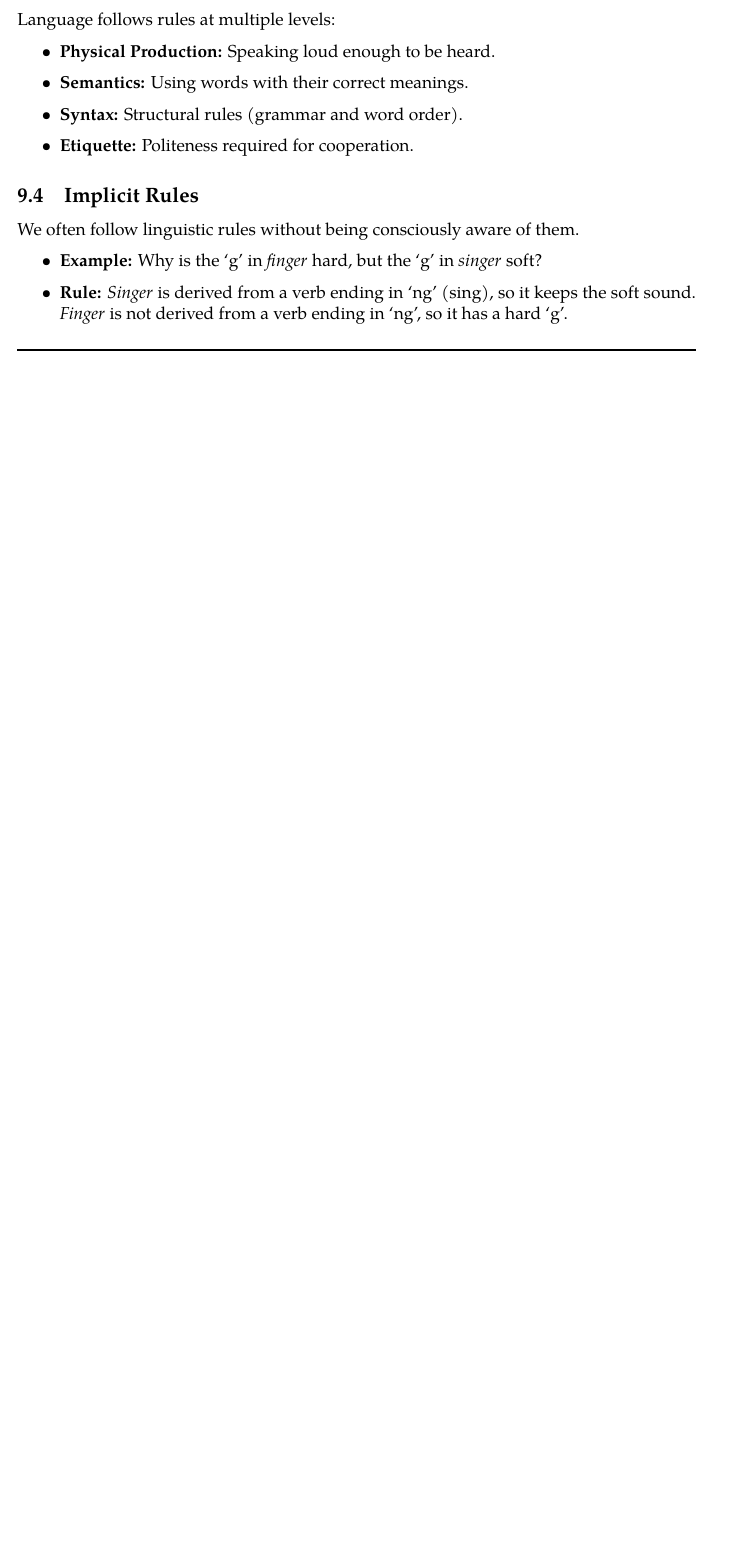
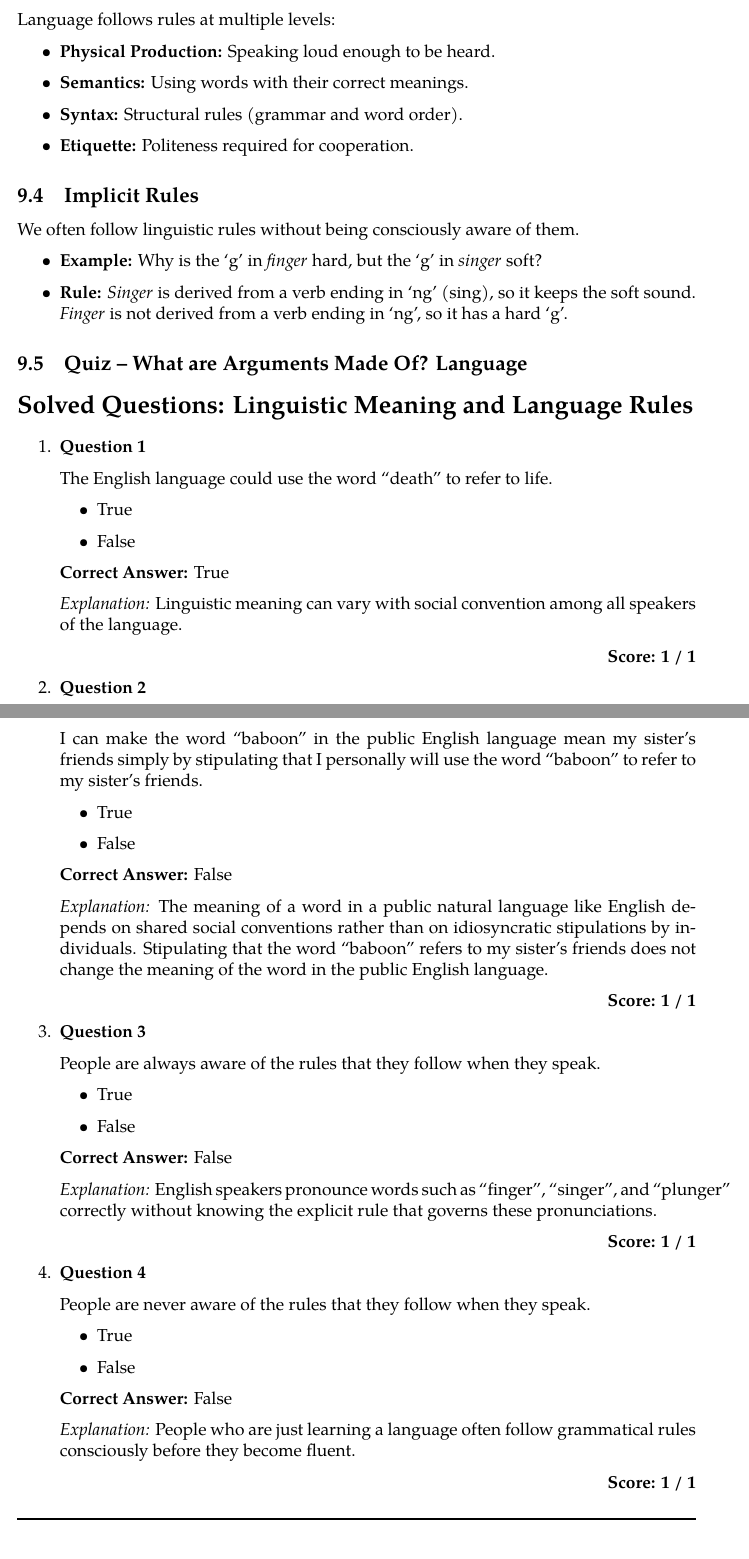
Before and after one commit to zubinengg/Coursera_Think-Again, a LaTeX document (How to Understand Arguments.tex): part of page 15 of 15 before the commit and two parts of pages 15 and 16 of 18 after it, the two joined at a grey line, cut so that both start at the same text, the shorter picture padded with empty space. Compiled offline with pdfLaTeX.

Commit message:
feat: Add a quiz on linguistic meaning and new sections on the referential theory, meaning as use, and three levels of language use.

```diff
--- a/How to Understand Arguments.tex
+++ b/How to Understand Arguments.tex
@@ -483,3 +483,80 @@ We often follow linguistic rules without being consciously aware of them.
     \item \textbf{Rule:} \textit{Singer} is derived from a verb ending in `ng' (sing), so it keeps the soft sound. \textit{Finger} is not derived from a verb ending in `ng', so it has a hard `g'.
 \end{itemize}
 
+\subsection{Quiz – What are Arguments Made Of? Language}
+\section*{Solved Questions: Linguistic Meaning and Language Rules}
+
+\begin{enumerate}
+    \item \textbf{Question 1}
+
+          The English language could use the word ``death'' to refer to life.
+
+          \begin{itemize}
+              \item True
+              \item False
+          \end{itemize}
+
+          \textbf{Correct Answer:} True
+
+          \textit{Explanation:}
+          Linguistic meaning can vary with social convention among all speakers of the language.
+
+          \hfill \textbf{Score: 1 / 1}
+
+    \item \textbf{Question 2}
+
+          I can make the word ``baboon'' in the public English language mean my sister's friends simply by stipulating that I personally will use the word ``baboon'' to refer to my sister's friends.
+
+          \begin{itemize}
+              \item True
+              \item False
+          \end{itemize}
+
+          \textbf{Correct Answer:} False
+
+          \textit{Explanation:}
+          The meaning of a word in a public natural language like English depends on shared social conventions rather than on idiosyncratic stipulations by individuals. Stipulating that the word ``baboon'' refers to my sister's friends does not change the meaning of the word in the public English language.
+
+          \hfill \textbf{Score: 1 / 1}
+
+    \item \textbf{Question 3}
+
+          People are always aware of the rules that they follow when they speak.
+
+          \begin{itemize}
+              \item True
+              \item False
+          \end{itemize}
+
+          \textbf{Correct Answer:} False
+
+          \textit{Explanation:}
+          English speakers pronounce words such as ``finger'', ``singer'', and ``plunger'' correctly without knowing the explicit rule that governs these pronunciations.
+
+          \hfill \textbf{Score: 1 / 1}
+
+    \item \textbf{Question 4}
+
+          People are never aware of the rules that they follow when they speak.
+
+          \begin{itemize}
+              \item True
+              \item False
+          \end{itemize}
+
+          \textbf{Correct Answer:} False
+
+          \textit{Explanation:}
+          People who are just learning a language often follow grammatical rules consciously before they become fluent.
+
+          \hfill \textbf{Score: 1 / 1}
+
+\end{enumerate}
+
+\separator
+
+
+\section{Meaning}
+The rules of language are essential to arguments because they determine the meanings of words and sentences. While misspellings or mispronunciations usually do not destroy an argument (unless they make it unintelligible), factors that affect the proposition expressed—the \textit{meaning}—are critical.
+
+We are not concerned with specific meanings like "clouds mean rain" (evidence) or the "meaning of life." We are focused on \textbf{linguistic meaning}—how to explain words and sentences to understand them.
```
Also changed, not shown: How to Understand Arguments.pdf, How to Understand Arguments.tex (41 more changed lines).
